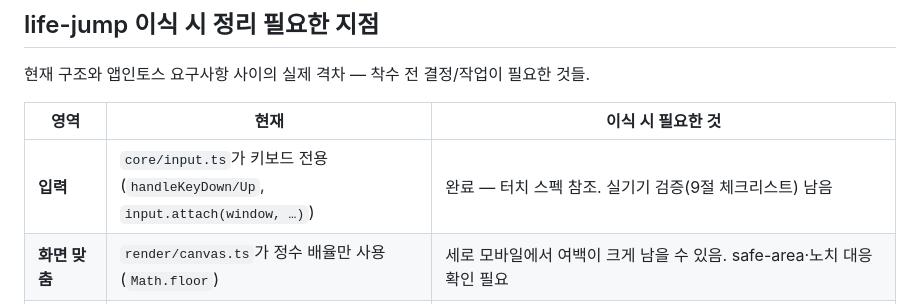
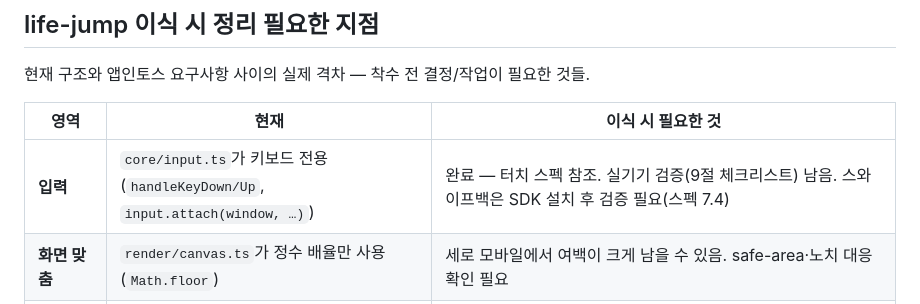
Before and after one commit to amuyu/life-jump, a Markdown page: CLAUDE.md, the part around the change. Rendered like a GitHub page.

Commit message:
docs(touch): document is-hidden class fix and outstanding swipe-back check
Spec 5.3/5.4 now describe hiding the live track with an is-hidden class
instead of the hidden attribute (and that glyphs-hidden covers the live
indicator too), and 5.5 notes that a run ending inside the hint window
disposes without onHintDone so the hint replays next run — intended.
CLAUDE.md's 입력 row now flags that swipe-back needs verification once
the SDK is installed (spec 7.4).

```diff
--- a/CLAUDE.md
+++ b/CLAUDE.md
@@ -249,7 +249,7 @@ SUPABASE_SERVICE_ROLE_KEY               # 자동 주입
 
 | 영역 | 현재 | 이식 시 필요한 것 |
 |---|---|---|
-| **입력** | `core/input.ts`가 키보드 전용 (`handleKeyDown/Up`, `input.attach(window, …)`) | 완료 — 터치 스펙 참조. 실기기 검증(9절 체크리스트) 남음 |
+| **입력** | `core/input.ts`가 키보드 전용 (`handleKeyDown/Up`, `input.attach(window, …)`) | 완료 — 터치 스펙 참조. 실기기 검증(9절 체크리스트) 남음. 스와이프백은 SDK 설치 후 검증 필요(스펙 7.4) |
 | **화면 맞춤** | `render/canvas.ts`가 정수 배율만 사용 (`Math.floor`) | 세로 모바일에서 여백이 크게 남을 수 있음. safe-area·노치 대응 확인 필요 |
 | **빌드** | 순수 Vite (`vite build`) | `granite.config.ts` + `ait build`/`ait deploy`로 전환. `web.commands`에 기존 vite 커맨드를 위임 |
 | **SDK 호출부** | 없음 | React 훅이 아니므로 싱글턴 모듈(`src/toss/*`)로 작성. `game/`·`render/` 계층에는 절대 넣지 않는다 (architecture.test.ts 경계 유지) |
```
Also changed, not shown: 1 other file.
